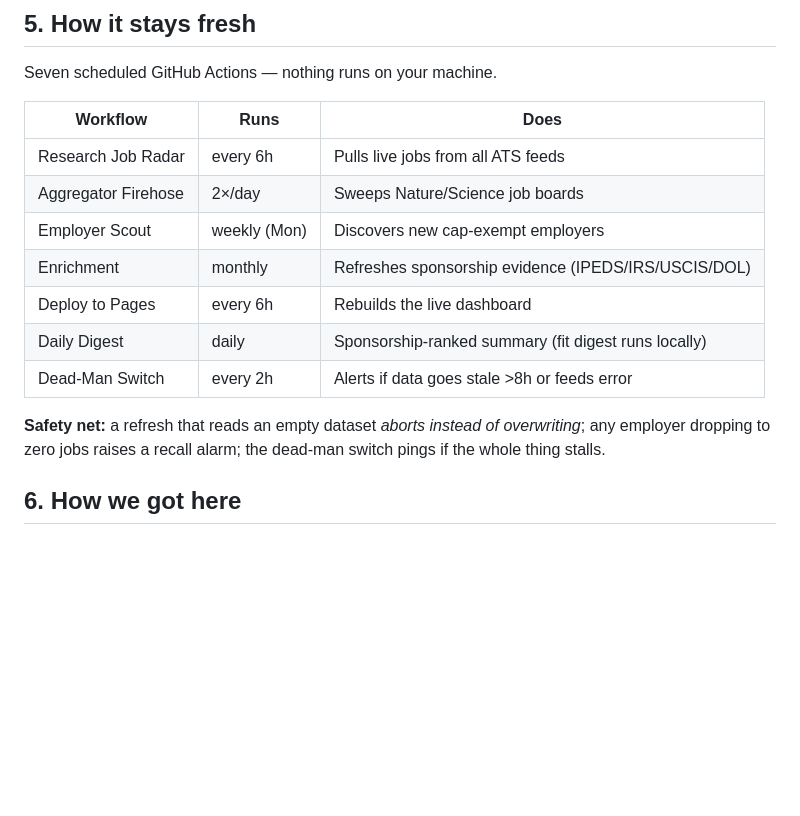
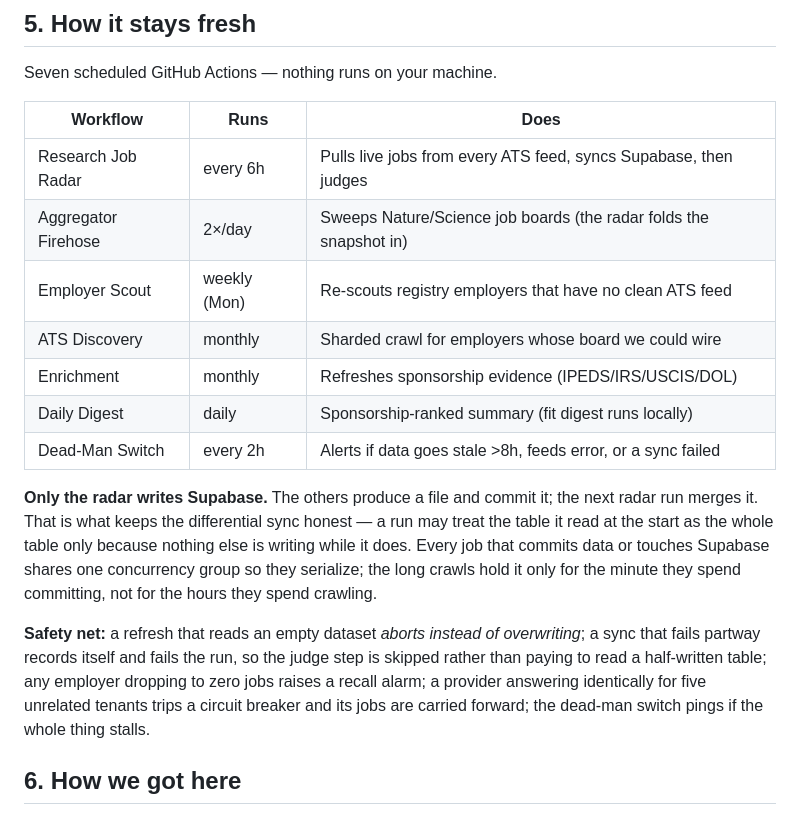
Before and after one commit to ChristianMangwanda/veritas-research-radar, a Markdown page: PROJECT-MAP.md, the part around the change. Rendered like a GitHub page; blank space fills up the shorter version.

```diff
--- a/PROJECT-MAP.md
+++ b/PROJECT-MAP.md
@@ -66,17 +66,28 @@ Seven scheduled GitHub Actions — nothing runs on your machine.
 
 | Workflow | Runs | Does |
 |---|---|---|
-| Research Job Radar | every 6h | Pulls live jobs from all ATS feeds |
-| Aggregator Firehose | 2×/day | Sweeps Nature/Science job boards |
-| Employer Scout | weekly (Mon) | Discovers new cap-exempt employers |
+| Research Job Radar | every 6h | Pulls live jobs from every ATS feed, syncs Supabase, then judges |
+| Aggregator Firehose | 2×/day | Sweeps Nature/Science job boards (the radar folds the snapshot in) |
+| Employer Scout | weekly (Mon) | Re-scouts registry employers that have no clean ATS feed |
+| ATS Discovery | monthly | Sharded crawl for employers whose board we could wire |
 | Enrichment | monthly | Refreshes sponsorship evidence (IPEDS/IRS/USCIS/DOL) |
-| Deploy to Pages | every 6h | Rebuilds the live dashboard |
 | Daily Digest | daily | Sponsorship-ranked summary (fit digest runs locally) |
-| Dead-Man Switch | every 2h | Alerts if data goes stale >8h or feeds error |
+| Dead-Man Switch | every 2h | Alerts if data goes stale >8h, feeds error, or a sync failed |
+
+**Only the radar writes Supabase.** The others produce a file and commit it;
+the next radar run merges it. That is what keeps the differential sync honest —
+a run may treat the table it read at the start as the whole table only because
+nothing else is writing while it does. Every job that commits data or touches
+Supabase shares one concurrency group so they serialize; the long crawls hold
+it only for the minute they spend committing, not for the hours they spend
+crawling.
 
 **Safety net:** a refresh that reads an empty dataset *aborts instead of
-overwriting*; any employer dropping to zero jobs raises a recall alarm; the
-dead-man switch pings if the whole thing stalls.
+overwriting*; a sync that fails partway records itself and fails the run, so
+the judge step is skipped rather than paying to read a half-written table; any
+employer dropping to zero jobs raises a recall alarm; a provider answering
+identically for five unrelated tenants trips a circuit breaker and its jobs are
+carried forward; the dead-man switch pings if the whole thing stalls.
 
 ## 6. How we got here
 
```
Also changed, not shown: CHANGELOG.md (+74 -0 lines).
